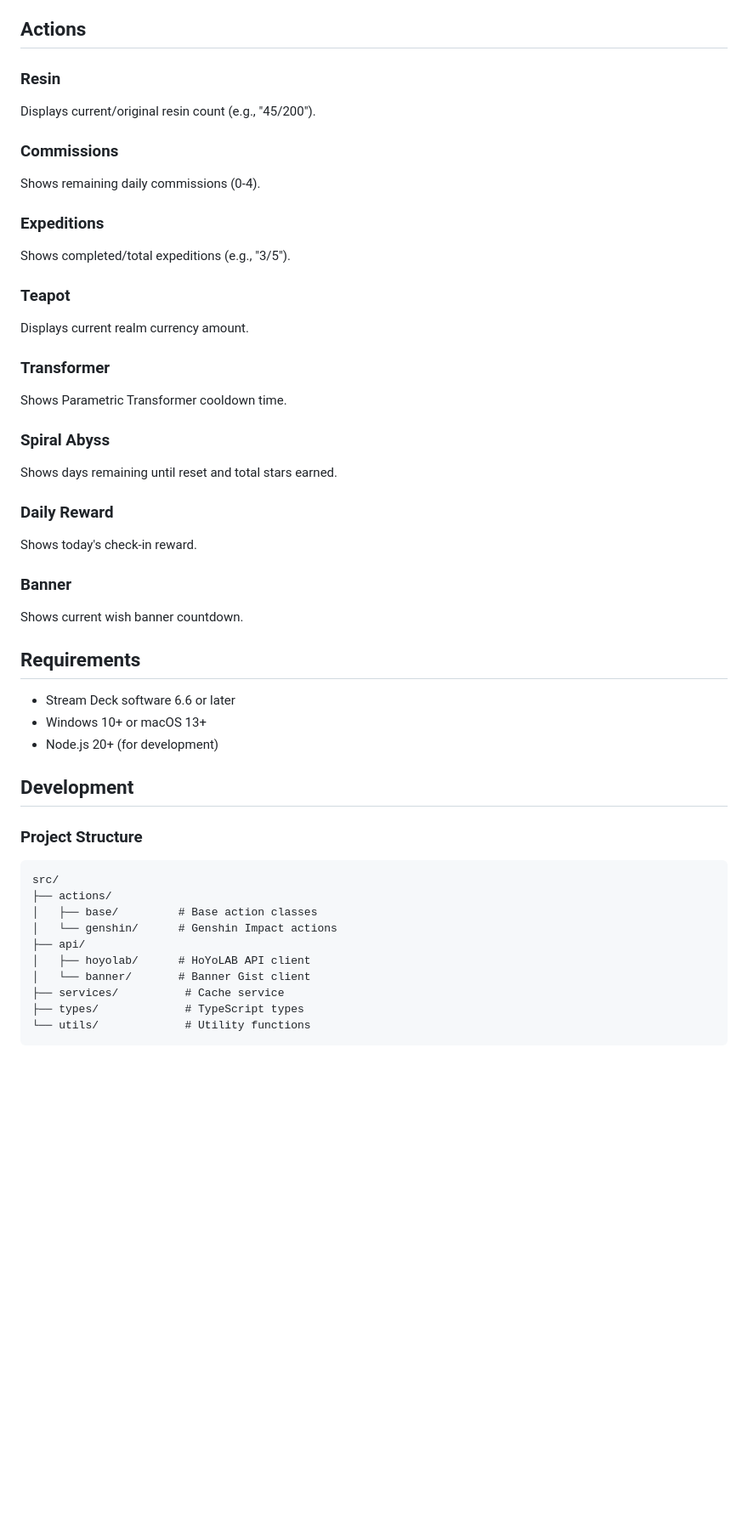
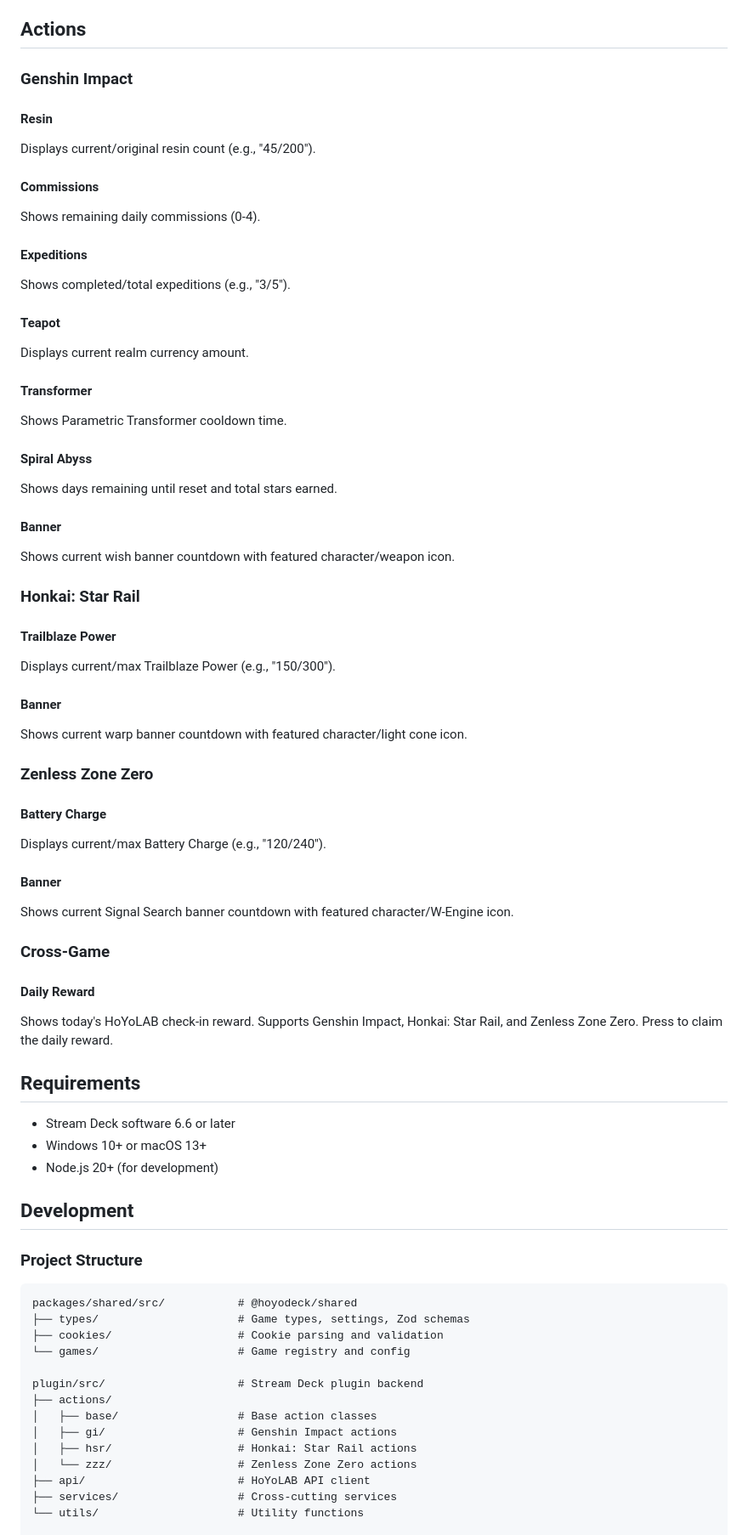
Before and after one commit to fcannizzaro/hoyodeck, a Markdown page: README.md, the part around one of its changes. Shown at 85% size. GitHub-like rendering; blank space fills up the shorter version.

Commit message:
docs: update README.md

````diff
--- a/README.md
+++ b/README.md
@@ -76,37 +78,61 @@ The plugin requires HoYoLAB authentication to access your game data.
 
 ## Actions
 
-### Resin
+### Genshin Impact
+
+#### Resin
 
 Displays current/original resin count (e.g., "45/200").
 
-### Commissions
+#### Commissions
 
 Shows remaining daily commissions (0-4).
 
-### Expeditions
+#### Expeditions
 
 Shows completed/total expeditions (e.g., "3/5").
 
-### Teapot
+#### Teapot
 
 Displays current realm currency amount.
 
-### Transformer
+#### Transformer
 
 Shows Parametric Transformer cooldown time.
 
-### Spiral Abyss
+#### Spiral Abyss
 
 Shows days remaining until reset and total stars earned.
 
-### Daily Reward
+#### Banner
 
-Shows today's check-in reward.
+Shows current wish banner countdown with featured character/weapon icon.
 
-### Banner
+### Honkai: Star Rail
 
-Shows current wish banner countdown.
+#### Trailblaze Power
+
+Displays current/max Trailblaze Power (e.g., "150/300").
+
+#### Banner
+
+Shows current warp banner countdown with featured character/light cone icon.
+
+### Zenless Zone Zero
+
+#### Battery Charge
+
+Displays current/max Battery Charge (e.g., "120/240").
+
+#### Banner
+
+Shows current Signal Search banner countdown with featured character/W-Engine icon.
+
+### Cross-Game
+
+#### Daily Reward
+
+Shows today's HoYoLAB check-in reward. Supports Genshin Impact, Honkai: Star Rail, and Zenless Zone Zero. Press to claim the daily reward.
 
 ## Requirements
 
@@ -118,15 +144,18 @@ Shows current wish banner countdown.
 
 ### Project Structure
 ```
-src/
+packages/shared/src/           # @hoyodeck/shared
+├── types/                     # Game types, settings, Zod schemas
+├── cookies/                   # Cookie parsing and validation
+└── games/                     # Game registry and config
+
+plugin/src/                    # Stream Deck plugin backend
 ├── actions/
-│   ├── base/         # Base action classes
-│   └── genshin/      # Genshin Impact actions
-├── api/
-│   ├── hoyolab/      # HoYoLAB API client
-│   └── banner/       # Banner Gist client
-├── services/          # Cache service
-├── types/             # TypeScript types
-└── utils/             # Utility functions
-```
+│   ├── base/                  # Base action classes
+│   ├── gi/                    # Genshin Impact actions
+│   ├── hsr/                   # Honkai: Star Rail actions
+│   └── zzz/                   # Zenless Zone Zero actions
+├── api/                       # HoYoLAB API client
+├── services/                  # Cross-cutting services
+└── utils/                     # Utility functions
 
````
Also changed, not shown: other parts of README.md (+11 -14 lines).
